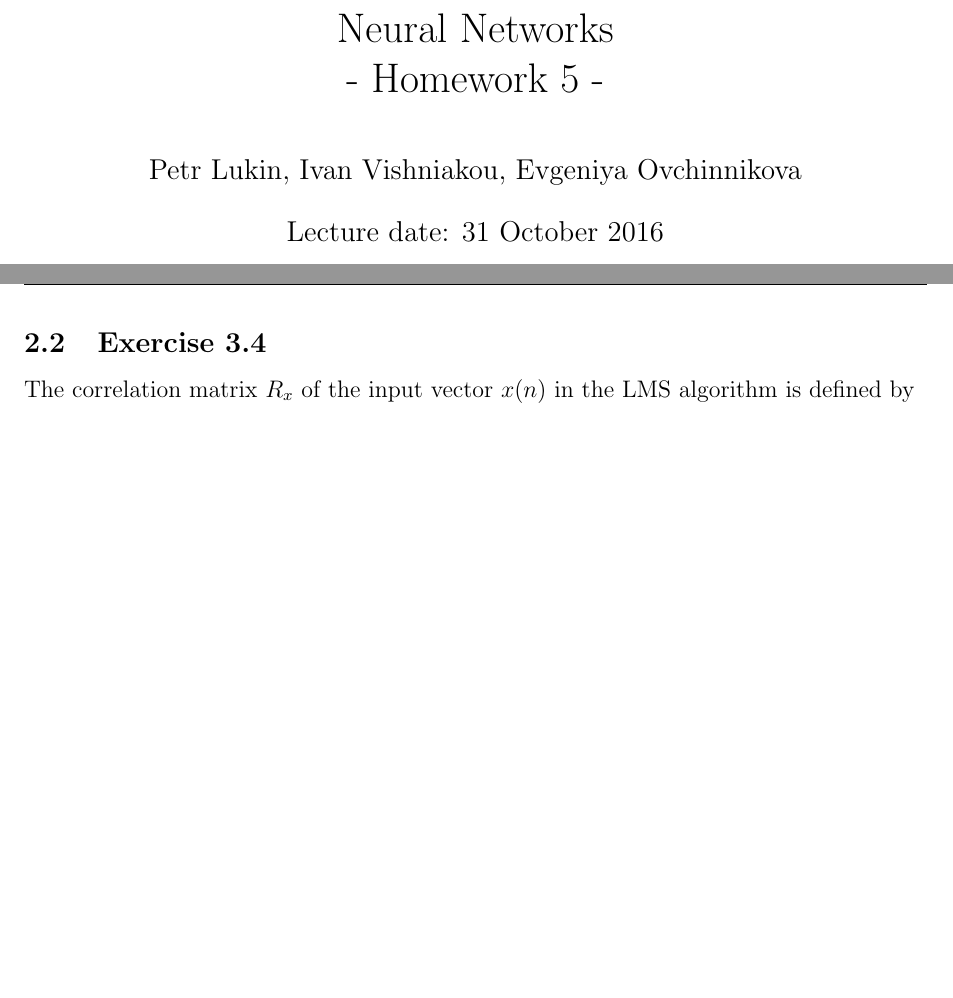
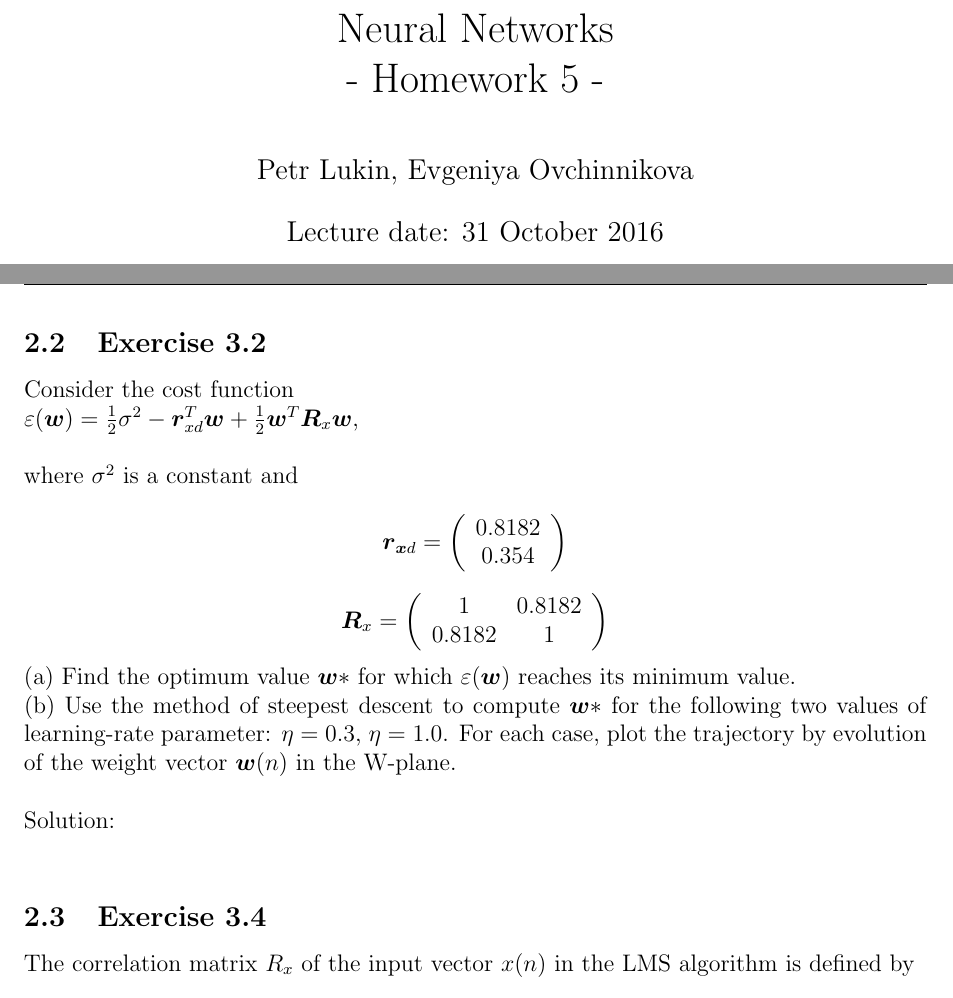
Before and after one commit to elhele/NN, a LaTeX document (161031/NN_PetrLukinIvanVishniakouEvgeniyaOvchinnikova_311016.tex): two parts of pages 1 and 6 of 7 before the commit and two parts of pages 1 and 6 of 8 after it, joined at a grey line, cut so that both start at the same text, the shorter picture padded with empty space. Compiled offline with pdfLaTeX.

Commit message:
Some text for the 3.2, contributors update

```diff
--- a/161031/NN_PetrLukinIvanVishniakouEvgeniyaOvchinnikova_311016.tex
+++ b/161031/NN_PetrLukinIvanVishniakouEvgeniyaOvchinnikova_311016.tex
@@ -23,14 +23,14 @@
 \pagestyle{fancy}
 \fancyhf{}
 \rhead{NN Homework 5}
-\lhead{P.Lukin, I. Vishniakou, E. Ovchinnikova}
+\lhead{P.Lukin, E. Ovchinnikova}
 \cfoot{\thepage}
 
 \setlength{\droptitle}{-5em}
 
 \title{Neural Networks  \\
 				- Homework 5 -}
-\author{Petr Lukin, Ivan Vishniakou, Evgeniya Ovchinnikova}
+\author{Petr Lukin, Evgeniya Ovchinnikova}
 \date{Lecture date: 31 October 2016}
 
 \begin{document}
@@ -202,6 +202,28 @@ So, small $\eta$s give a better result, but they might require too many iteratio
 
 \cleardoublepage
 
+\subsection{Exercise 3.2}
+
+Consider the cost function\\
+$\varepsilon(\boldsymbol{w}) = \frac{1}{2} \sigma^2 - \boldsymbol{\boldsymbol{r}}_{xd}^T\boldsymbol{w} + \frac{1}{2}\boldsymbol{w}^T\boldsymbol{R}_x\boldsymbol{w}$,\\
+
+where $\sigma^2$ is a constant and
+
+\[\boldsymbol{r}_{\boldsymbol{x}d} = \left( \begin{array}{ccc}
+0.8182 \\
+0.354 \end{array} \right)\]
+
+\[\boldsymbol{R}_x = \left( \begin{array}{ccc}
+1 & 0.8182 \\
+0.8182  & 1 \end{array} \right)\]
+
+(a) Find the optimum value $\boldsymbol{w}*$ for which $\varepsilon(\boldsymbol{w})$ reaches its minimum value.
+
+(b) Use the method of steepest descent to compute $\boldsymbol{w}*$ for the following two values of learning-rate parameter: $\eta = 0.3$, $\eta = 1.0$. For each case, plot the trajectory by evolution of the weight vector $\boldsymbol{w}(n)$ in the W-plane.\\
+
+Solution:\\
+
+
 \subsection{Exercise 3.4}
 The correlation matrix $R_x$ of the input vector $x(n)$ in the LMS algorithm is defined by
 
```
